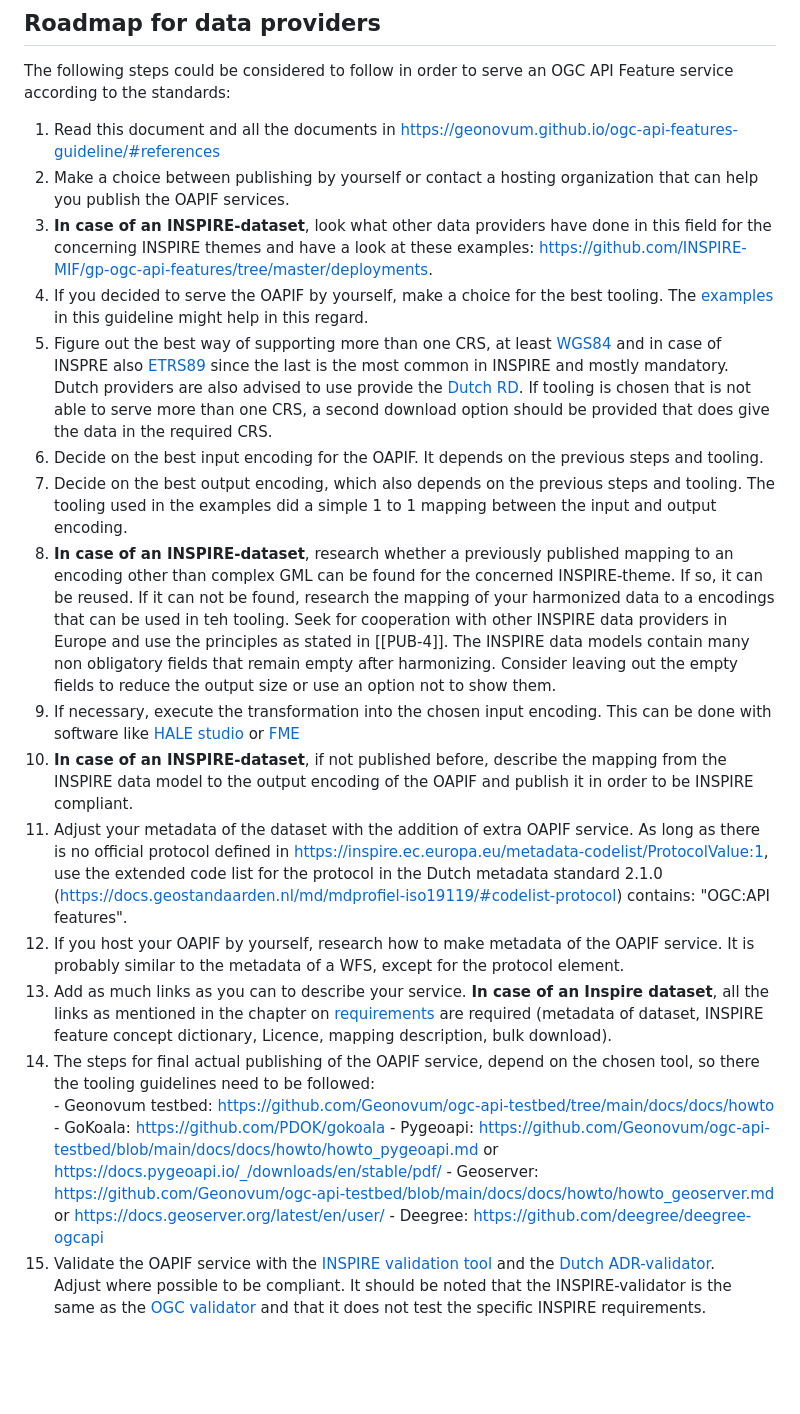
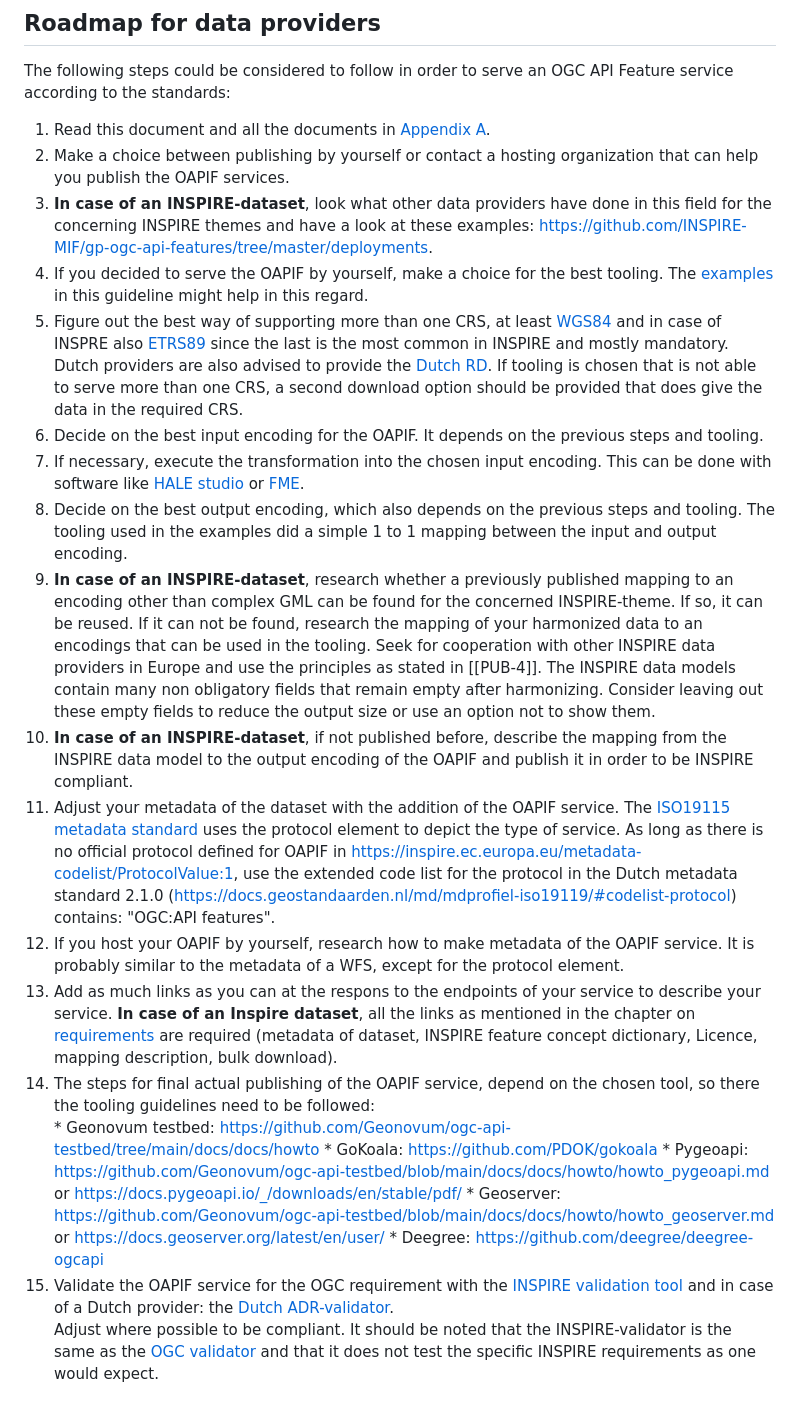
Before and after one commit to Geonovum/ogc-api-features-guideline, a Markdown page: Roadmap.md, the part around the change. GitHub-like rendering; blank space fills up the shorter version.

```diff
--- a/Roadmap.md
+++ b/Roadmap.md
@@ -2,29 +2,31 @@
 
 The following steps could be considered to follow in order to serve an OGC API Feature service according to the standards:
 
-1. Read this document and all the documents in https://geonovum.github.io/ogc-api-features-guideline/#references
+1. Read this document and all the documents in [Appendix A](https://geonovum.github.io/ogc-api-features-guideline/#references).
 2. Make a choice between publishing by yourself or contact a hosting organization that can help you publish the OAPIF services.
 3. **In case of an INSPIRE-dataset**, look what other data providers have done in this field for the concerning INSPIRE themes and have a look at these examples: https://github.com/INSPIRE-MIF/gp-ogc-api-features/tree/master/deployments.
 4. If you decided to serve the OAPIF by yourself, make a choice for the best tooling. The [examples](#H04) in this guideline might help in this regard.
 5. Figure out the best way of supporting more than one CRS, at least [WGS84](https://epsg.io/4326) and in case of INSPRE also [ETRS89](https://epsg.io/4258) since the last is the most common in INSPIRE and mostly mandatory.
-Dutch providers are also advised to use provide the [Dutch RD](https://www.opengis.net/def/crs/EPSG/0/28992).
+Dutch providers are also advised to provide the [Dutch RD](https://www.opengis.net/def/crs/EPSG/0/28992).
 If tooling is chosen that is not able to serve more than one CRS, a second download option should be provided that does give the data in the required CRS.
 6. Decide on the best input encoding for the OAPIF. It depends on the previous steps and tooling.
-7. Decide on the best output encoding, which also depends on the previous steps and tooling. The tooling used in the examples did a simple 1 to 1 mapping between the input and output encoding.
-8. **In case of an INSPIRE-dataset**, research whether a previously published mapping to an encoding other than complex GML can be found for the concerned INSPIRE-theme. If so, it can be reused. If it can not be found, research the mapping of your harmonized data to a encodings that can be used in teh tooling.
+7. If necessary, execute the transformation into the chosen input encoding. This can be done with software like [HALE studio](https://wetransform.to/halestudio/) or [FME](https://www.safe.com/).
+8. Decide on the best output encoding, which also depends on the previous steps and tooling. The tooling used in the examples did a simple 1 to 1 mapping between the input and output encoding.
+9. **In case of an INSPIRE-dataset**, research whether a previously published mapping to an encoding other than complex GML can be found for the concerned INSPIRE-theme. If so, it can be reused.
+If it can not be found, research the mapping of your harmonized data to an encodings that can be used in the tooling.
 Seek for cooperation with other INSPIRE data providers in Europe and use the principles as stated in [[PUB-4]].
-The INSPIRE data models contain many non obligatory fields that remain empty after harmonizing. Consider leaving out the empty fields to reduce the output size or use an option not to show them.
-9. If necessary, execute the transformation into the chosen input encoding. This can be done with software like [HALE studio](https://wetransform.to/halestudio/) or [FME](https://www.safe.com/)
+The INSPIRE data models contain many non obligatory fields that remain empty after harmonizing. Consider leaving out these empty fields to reduce the output size or use an option not to show them.
 10. **In case of an INSPIRE-dataset**, if not published before, describe the mapping from the INSPIRE data model to the output encoding of the OAPIF and publish it in order to be INSPIRE compliant.
-11. Adjust your metadata of the dataset with the addition of extra OAPIF service. As long as there is no official protocol defined in https://inspire.ec.europa.eu/metadata-codelist/ProtocolValue:1, use the extended code list for the protocol in the Dutch metadata standard 2.1.0 (https://docs.geostandaarden.nl/md/mdprofiel-iso19119/#codelist-protocol) contains: "OGC:API features".
+11. Adjust your metadata of the dataset with the addition of the OAPIF service. The [ISO19115 metadata standard](https://docs.geostandaarden.nl/md/mdprofiel-iso19115/#protocol) uses the protocol element to depict the type of service.
+As long as there is no official protocol defined for OAPIF in https://inspire.ec.europa.eu/metadata-codelist/ProtocolValue:1, use the extended code list for the protocol in the Dutch metadata standard 2.1.0 (https://docs.geostandaarden.nl/md/mdprofiel-iso19119/#codelist-protocol) contains: "OGC:API features".
 12. If you host your OAPIF by yourself, research how to make metadata of the OAPIF service. It is probably similar to the metadata of a WFS, except for the protocol element.
-13. Add as much links as you can to describe your service. **In case of an Inspire dataset**, all the links as mentioned in the chapter on [requirements](#H03) are required (metadata of dataset, INSPIRE feature concept dictionary, Licence, mapping description, bulk download).
+13. Add as much links as you can at the respons to the endpoints of your service to describe your service. **In case of an Inspire dataset**, all the links as mentioned in the chapter on [requirements](#H03) are required (metadata of dataset, INSPIRE feature concept dictionary, Licence, mapping description, bulk download).
 14. The steps for final actual publishing of the OAPIF service, depend on the chosen tool, so there the tooling guidelines need to be followed:
-		- Geonovum testbed: https://github.com/Geonovum/ogc-api-testbed/tree/main/docs/docs/howto
-		- GoKoala: https://github.com/PDOK/gokoala
-		- Pygeoapi: https://github.com/Geonovum/ogc-api-testbed/blob/main/docs/docs/howto/howto_pygeoapi.md or https://docs.pygeoapi.io/_/downloads/en/stable/pdf/
-		- Geoserver: https://github.com/Geonovum/ogc-api-testbed/blob/main/docs/docs/howto/howto_geoserver.md or https://docs.geoserver.org/latest/en/user/
-		- Deegree: https://github.com/deegree/deegree-ogcapi
-15. Validate the OAPIF service with the [INSPIRE validation tool](https://inspire.ec.europa.eu/validator/home/index.html) and the [Dutch ADR-validator](https://gitlab.com/commonground/don/adr-validator/-/blob/main/README.md?ref_type=heads).
+		* Geonovum testbed: https://github.com/Geonovum/ogc-api-testbed/tree/main/docs/docs/howto
+		* GoKoala: https://github.com/PDOK/gokoala
+		* Pygeoapi: https://github.com/Geonovum/ogc-api-testbed/blob/main/docs/docs/howto/howto_pygeoapi.md or https://docs.pygeoapi.io/_/downloads/en/stable/pdf/
+		* Geoserver: https://github.com/Geonovum/ogc-api-testbed/blob/main/docs/docs/howto/howto_geoserver.md or https://docs.geoserver.org/latest/en/user/
+		* Deegree: https://github.com/deegree/deegree-ogcapi
+15. Validate the OAPIF service for the OGC requirement with the [INSPIRE validation tool](https://inspire.ec.europa.eu/validator/home/index.html) and in case of a Dutch provider: the [Dutch ADR-validator](https://gitlab.com/commonground/don/adr-validator/-/blob/main/README.md?ref_type=heads).
 Adjust where possible to be compliant.
-It should be noted that the INSPIRE-validator is the same as the [OGC validator](https://cite.opengeospatial.org/teamengine/about/ogcapi-features-1.0/1.0/site/) and that it does not test the specific INSPIRE requirements.
+It should be noted that the INSPIRE-validator is the same as the [OGC validator](https://cite.opengeospatial.org/teamengine/about/ogcapi-features-1.0/1.0/site/) and that it does not test the specific INSPIRE requirements as one would expect.
```
Also changed, not shown: OAPIF_explained.md (+7 -2 lines), Requirements.md (+20 -16 lines), media/GIS-example.png (added).
